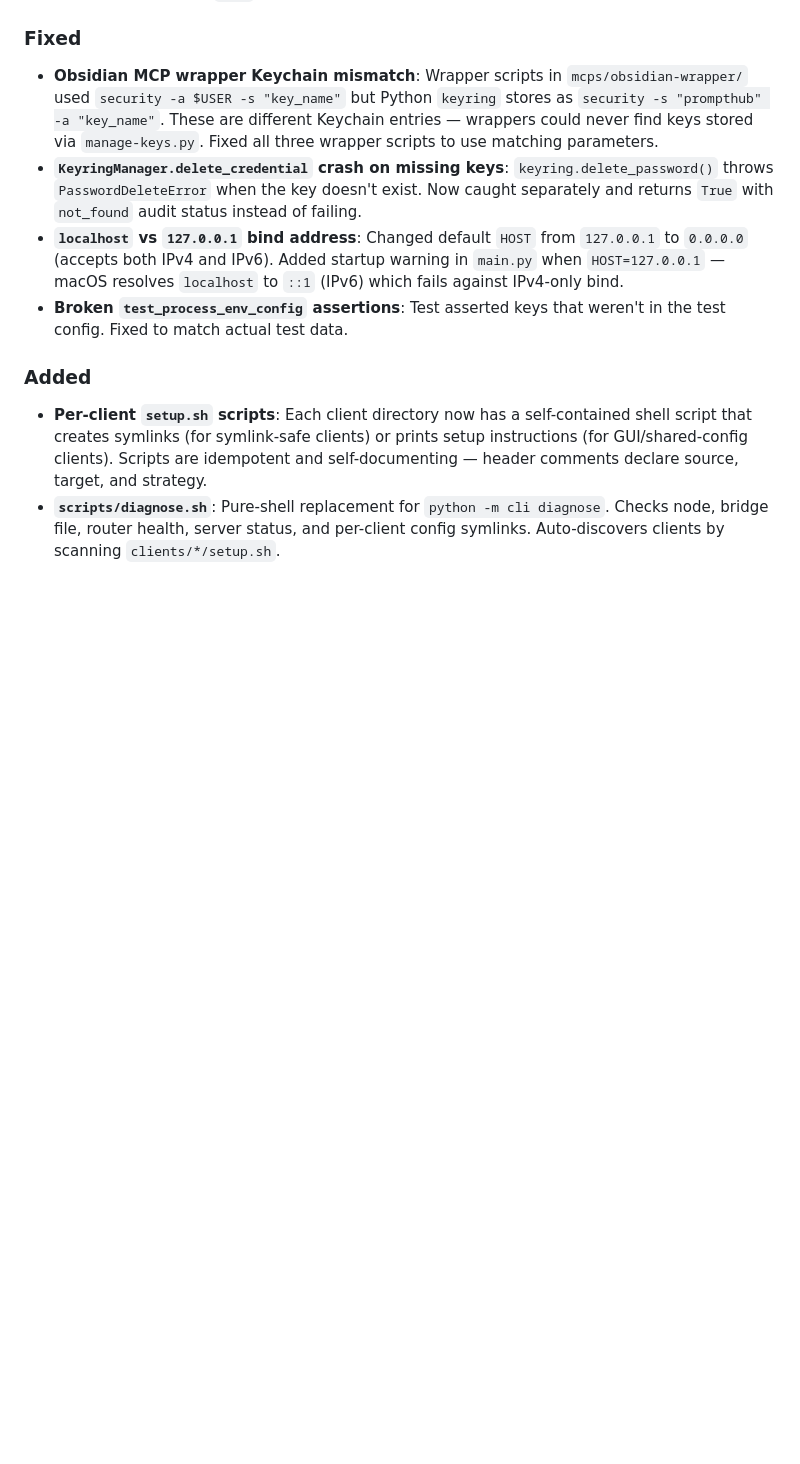
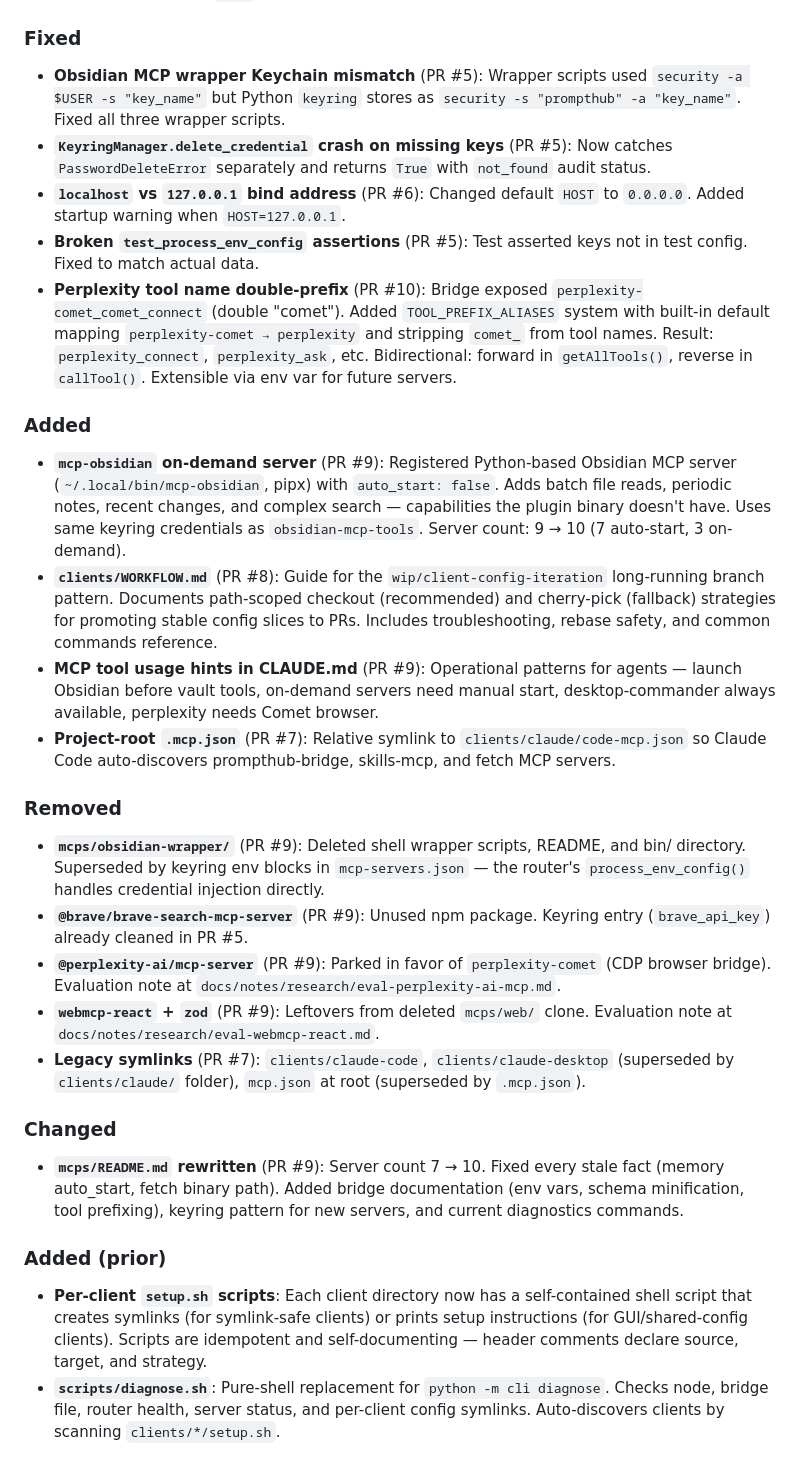
Before and after one commit to OmegaTeee/prompthub, a Markdown page: CHANGELOG.md, the part around the change. Rendered like a GitHub page; blank space fills up the shorter version.

Commit message:
docs: update CHANGELOG with PRs #5-10 entries
Add detailed entries for all work shipped 2026-04-08 through 2026-04-10:

Security: keyring migration, manage-keys auto-discovery
Fixed: wrapper keychain mismatch, delete crash, localhost IPv6,
  perplexity double-prefix (TOOL_PREFIX_ALIASES)
Added: mcp-obsidian on-demand server, WORKFLOW.md, MCP tool hints,
  project-root .mcp.json
Removed: obsidian-wrapper scripts, brave-search, perplexity-ai,
  webmcp-react, legacy symlinks
Changed: mcps/README.md rewritten (7 → 10 servers)

Co-Authored-By: Claude Opus 4.6 (1M context) <noreply@anthropic.com>

```diff
--- a/CHANGELOG.md
+++ b/CHANGELOG.md
@@ -11,12 +11,29 @@ The format is based on [Keep a Changelog](https://keepachangelog.com/) and seman
 - **Auto-discovery in `manage-keys.py`**: Replaced hardcoded `KNOWN_KEYS` list with `discover_keys()` that scans `mcp-servers.json` for `{"source": "keyring"}` references plus a `SETTINGS_KEYS` dict for router-level keys. `list` command now shows which server or service consumes each key.
 
 ### Fixed
-- **Obsidian MCP wrapper Keychain mismatch**: Wrapper scripts in `mcps/obsidian-wrapper/` used `security -a $USER -s "key_name"` but Python `keyring` stores as `security -s "prompthub" -a "key_name"`. These are different Keychain entries — wrappers could never find keys stored via `manage-keys.py`. Fixed all three wrapper scripts to use matching parameters.
-- **`KeyringManager.delete_credential` crash on missing keys**: `keyring.delete_password()` throws `PasswordDeleteError` when the key doesn't exist. Now caught separately and returns `True` with `not_found` audit status instead of failing.
-- **`localhost` vs `127.0.0.1` bind address**: Changed default `HOST` from `127.0.0.1` to `0.0.0.0` (accepts both IPv4 and IPv6). Added startup warning in `main.py` when `HOST=127.0.0.1` — macOS resolves `localhost` to `::1` (IPv6) which fails against IPv4-only bind.
-- **Broken `test_process_env_config` assertions**: Test asserted keys that weren't in the test config. Fixed to match actual test data.
+- **Obsidian MCP wrapper Keychain mismatch** (PR #5): Wrapper scripts used `security -a $USER -s "key_name"` but Python `keyring` stores as `security -s "prompthub" -a "key_name"`. Fixed all three wrapper scripts.
+- **`KeyringManager.delete_credential` crash on missing keys** (PR #5): Now catches `PasswordDeleteError` separately and returns `True` with `not_found` audit status.
+- **`localhost` vs `127.0.0.1` bind address** (PR #6): Changed default `HOST` to `0.0.0.0`. Added startup warning when `HOST=127.0.0.1`.
+- **Broken `test_process_env_config` assertions** (PR #5): Test asserted keys not in test config. Fixed to match actual data.
+- **Perplexity tool name double-prefix** (PR #10): Bridge exposed `perplexity-comet_comet_connect` (double "comet"). Added `TOOL_PREFIX_ALIASES` system with built-in default mapping `perplexity-comet → perplexity` and stripping `comet_` from tool names. Result: `perplexity_connect`, `perplexity_ask`, etc. Bidirectional: forward in `getAllTools()`, reverse in `callTool()`. Extensible via env var for future servers.
 
 ### Added
+- **`mcp-obsidian` on-demand server** (PR #9): Registered Python-based Obsidian MCP server (`~/.local/bin/mcp-obsidian`, pipx) with `auto_start: false`. Adds batch file reads, periodic notes, recent changes, and complex search — capabilities the plugin binary doesn't have. Uses same keyring credentials as `obsidian-mcp-tools`. Server count: 9 → 10 (7 auto-start, 3 on-demand).
+- **`clients/WORKFLOW.md`** (PR #8): Guide for the `wip/client-config-iteration` long-running branch pattern. Documents path-scoped checkout (recommended) and cherry-pick (fallback) strategies for promoting stable config slices to PRs. Includes troubleshooting, rebase safety, and common commands reference.
+- **MCP tool usage hints in CLAUDE.md** (PR #9): Operational patterns for agents — launch Obsidian before vault tools, on-demand servers need manual start, desktop-commander always available, perplexity needs Comet browser.
+- **Project-root `.mcp.json`** (PR #7): Relative symlink to `clients/claude/code-mcp.json` so Claude Code auto-discovers prompthub-bridge, skills-mcp, and fetch MCP servers.
+
+### Removed
+- **`mcps/obsidian-wrapper/`** (PR #9): Deleted shell wrapper scripts, README, and bin/ directory. Superseded by keyring env blocks in `mcp-servers.json` — the router's `process_env_config()` handles credential injection directly.
+- **`@brave/brave-search-mcp-server`** (PR #9): Unused npm package. Keyring entry (`brave_api_key`) already cleaned in PR #5.
+- **`@perplexity-ai/mcp-server`** (PR #9): Parked in favor of `perplexity-comet` (CDP browser bridge). Evaluation note at `docs/notes/research/eval-perplexity-ai-mcp.md`.
+- **`webmcp-react` + `zod`** (PR #9): Leftovers from deleted `mcps/web/` clone. Evaluation note at `docs/notes/research/eval-webmcp-react.md`.
+- **Legacy symlinks** (PR #7): `clients/claude-code`, `clients/claude-desktop` (superseded by `clients/claude/` folder), `mcp.json` at root (superseded by `.mcp.json`).
+
+### Changed
+- **`mcps/README.md` rewritten** (PR #9): Server count 7 → 10. Fixed every stale fact (memory auto_start, fetch binary path). Added bridge documentation (env vars, schema minification, tool prefixing), keyring pattern for new servers, and current diagnostics commands.
+
+### Added (prior)
 - **Per-client `setup.sh` scripts**: Each client directory now has a self-contained shell script that creates symlinks (for symlink-safe clients) or prints setup instructions (for GUI/shared-config clients). Scripts are idempotent and self-documenting — header comments declare source, target, and strategy.
 - **`scripts/diagnose.sh`**: Pure-shell replacement for `python -m cli diagnose`. Checks node, bridge file, router health, server status, and per-client config symlinks. Auto-discovers clients by scanning `clients/*/setup.sh`.
 
```
